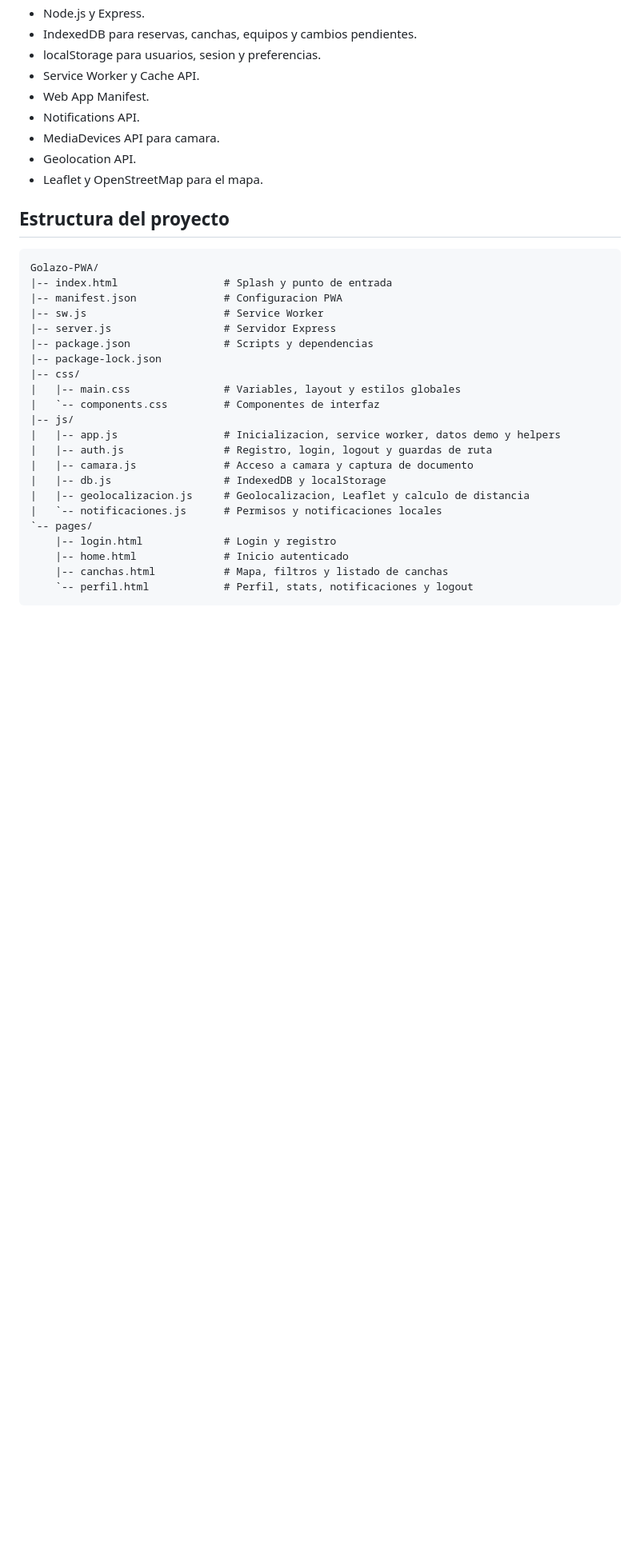
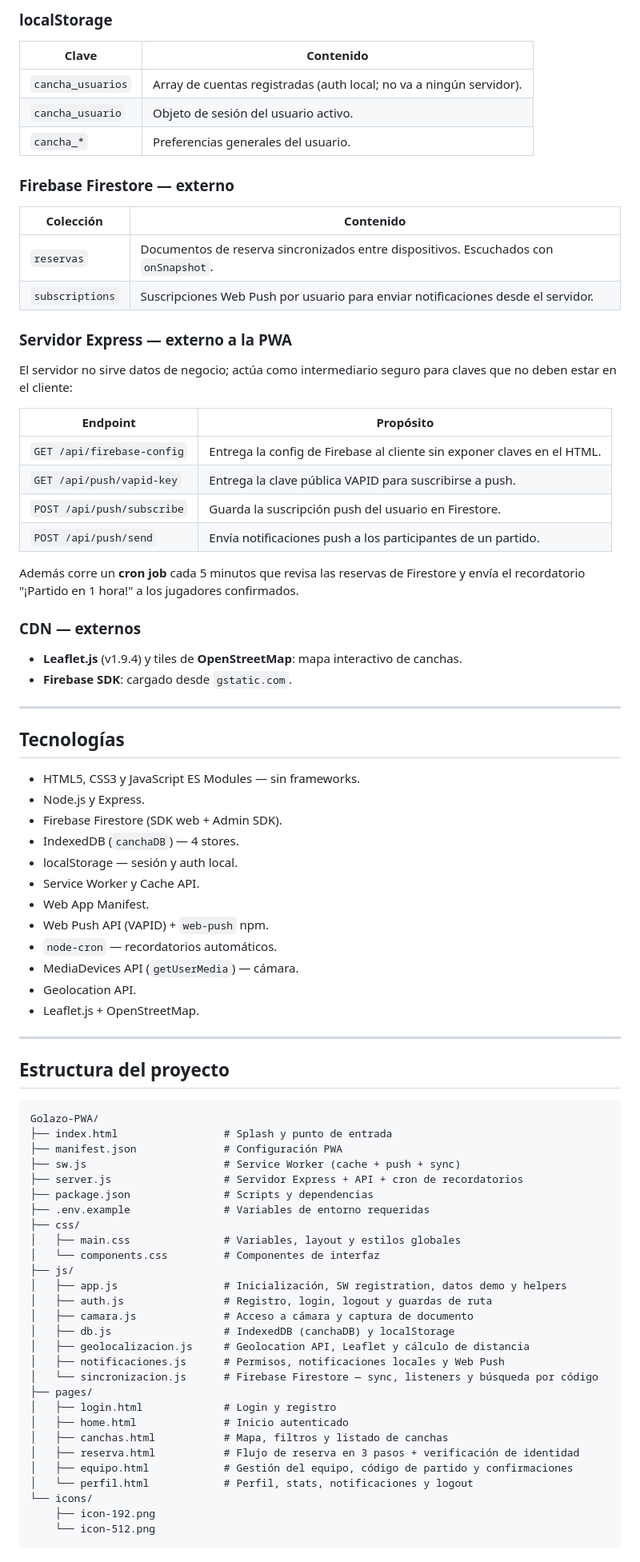
Before and after one commit to AlecCorzo/Golazo-PWA, a Markdown page: README.md, the part around one of its changes. Shown at 80% size. Drawn GitHub-style; blank space fills up the shorter version.

````diff
--- a/README.md
+++ b/README.md
@@ -24,37 +59,85 @@ El proyecto ya cuenta con un MVP funcional de:
+### localStorage
+
+| Clave | Contenido |
+|---|---|
+| `cancha_usuarios` | Array de cuentas registradas (auth local; no va a ningún servidor). |
+| `cancha_usuario` | Objeto de sesión del usuario activo. |
+| `cancha_*` | Preferencias generales del usuario. |
+
+### Firebase Firestore — externo
+
+| Colección | Contenido |
+|---|---|
+| `reservas` | Documentos de reserva sincronizados entre dispositivos. Escuchados con `onSnapshot`. |
+| `subscriptions` | Suscripciones Web Push por usuario para enviar notificaciones desde el servidor. |
+
+### Servidor Express — externo a la PWA
+
+El servidor no sirve datos de negocio; actúa como intermediario seguro para claves que no deben estar en el cliente:
+
+| Endpoint | Propósito |
+|---|---|
+| `GET /api/firebase-config` | Entrega la config de Firebase al cliente sin exponer claves en el HTML. |
+| `GET /api/push/vapid-key` | Entrega la clave pública VAPID para suscribirse a push. |
+| `POST /api/push/subscribe` | Guarda la suscripción push del usuario en Firestore. |
+| `POST /api/push/send` | Envía notificaciones push a los participantes de un partido. |
+
+Además corre un **cron job** cada 5 minutos que revisa las reservas de Firestore y envía el recordatorio "¡Partido en 1 hora!" a los jugadores confirmados.
+
+### CDN — externos
+
+- **Leaflet.js** (v1.9.4) y tiles de **OpenStreetMap**: mapa interactivo de canchas.
+- **Firebase SDK**: cargado desde `gstatic.com`.
+
+---
+
+## Tecnologías
+
+- HTML5, CSS3 y JavaScript ES Modules — sin frameworks.
 - Node.js y Express.
-- IndexedDB para reservas, canchas, equipos y cambios pendientes.
-- localStorage para usuarios, sesion y preferencias.
+- Firebase Firestore (SDK web + Admin SDK).
+- IndexedDB (`canchaDB`) — 4 stores.
+- localStorage — sesión y auth local.
 - Service Worker y Cache API.
 - Web App Manifest.
-- Notifications API.
-- MediaDevices API para camara.
+- Web Push API (VAPID) + `web-push` npm.
+- `node-cron` — recordatorios automáticos.
+- MediaDevices API (`getUserMedia`) — cámara.
 - Geolocation API.
-- Leaflet y OpenStreetMap para el mapa.
+- Leaflet.js + OpenStreetMap.
+
+---
 
 ## Estructura del proyecto
 
 ```text
 Golazo-PWA/
-|-- index.html                 # Splash y punto de entrada
-|-- manifest.json              # Configuracion PWA
-|-- sw.js                      # Service Worker
-|-- server.js                  # Servidor Express
-|-- package.json               # Scripts y dependencias
-|-- package-lock.json
-|-- css/
-|   |-- main.css               # Variables, layout y estilos globales
-|   `-- components.css         # Componentes de interfaz
-|-- js/
-|   |-- app.js                 # Inicializacion, service worker, datos demo y helpers
-|   |-- auth.js                # Registro, login, logout y guardas de ruta
-|   |-- camara.js              # Acceso a camara y captura de documento
-|   |-- db.js                  # IndexedDB y localStorage
-|   |-- geolocalizacion.js     # Geolocalizacion, Leaflet y calculo de distancia
-|   `-- notificaciones.js      # Permisos y notificaciones locales
-`-- pages/
-    |-- login.html             # Login y registro
-    |-- home.html              # Inicio autenticado
-    |-- canchas.html           # Mapa, filtros y listado de canchas
-    `-- perfil.html            # Perfil, stats, notificaciones y logout
+├── index.html                 # Splash y punto de entrada
+├── manifest.json              # Configuración PWA
+├── sw.js                      # Service Worker (cache + push + sync)
+├── server.js                  # Servidor Express + API + cron de recordatorios
+├── package.json               # Scripts y dependencias
+├── .env.example               # Variables de entorno requeridas
+├── css/
+│   ├── main.css               # Variables, layout y estilos globales
+│   └── components.css         # Componentes de interfaz
+├── js/
+│   ├── app.js                 # Inicialización, SW registration, datos demo y helpers
+│   ├── auth.js                # Registro, login, logout y guardas de ruta
+│   ├── camara.js              # Acceso a cámara y captura de documento
+│   ├── db.js                  # IndexedDB (canchaDB) y localStorage
+│   ├── geolocalizacion.js     # Geolocation API, Leaflet y cálculo de distancia
+│   ├── notificaciones.js      # Permisos, notificaciones locales y Web Push
+│   └── sincronizacion.js      # Firebase Firestore — sync, listeners y búsqueda por código
+├── pages/
+│   ├── login.html             # Login y registro
+│   ├── home.html              # Inicio autenticado
+│   ├── canchas.html           # Mapa, filtros y listado de canchas
+│   ├── reserva.html           # Flujo de reserva en 3 pasos + verificación de identidad
+│   ├── equipo.html            # Gestión del equipo, código de partido y confirmaciones
+│   └── perfil.html            # Perfil, stats, notificaciones y logout
+└── icons/
+    ├── icon-192.png
+    └── icon-512.png
 ```
 
````
Also changed, not shown: other parts of README.md (+94 -102 lines).
